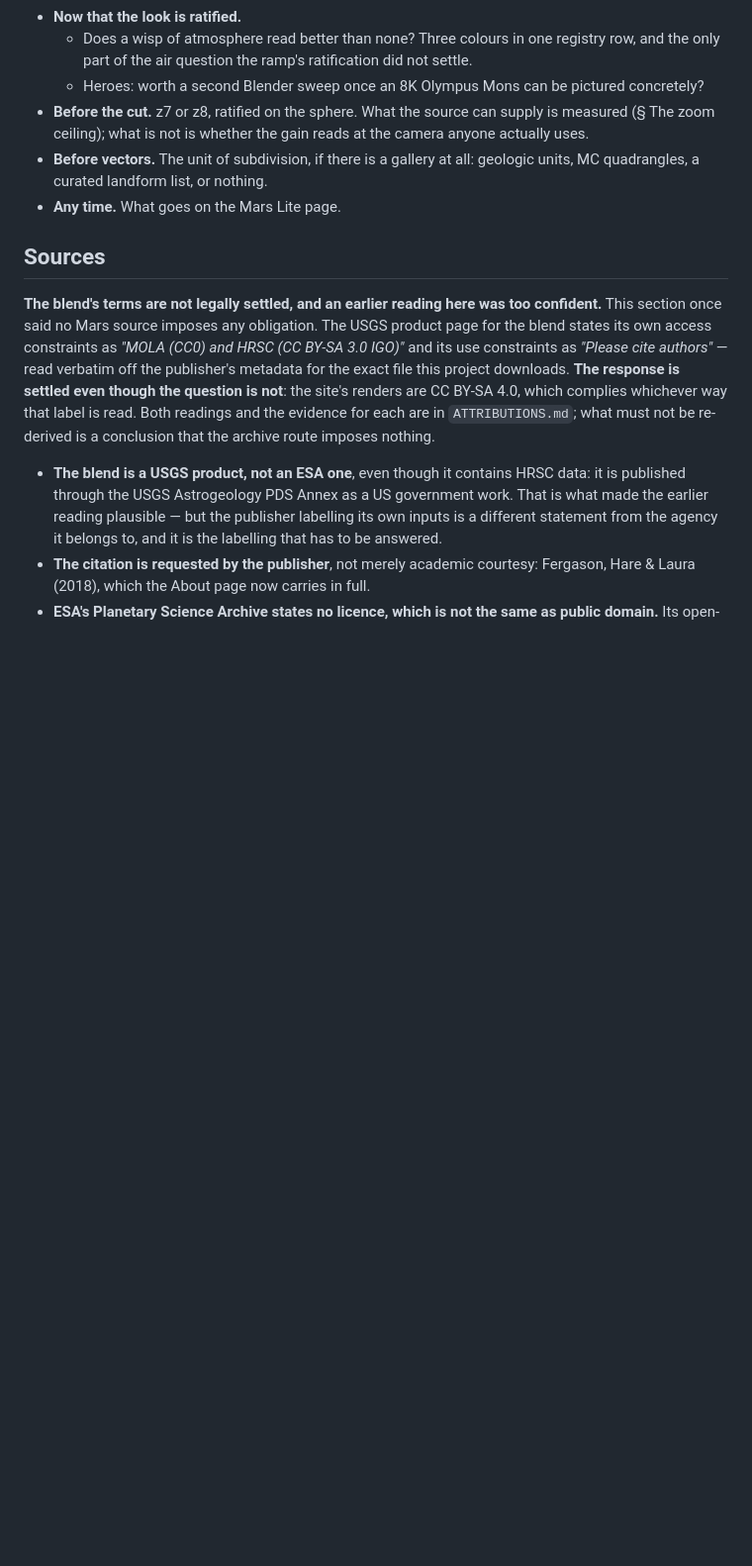
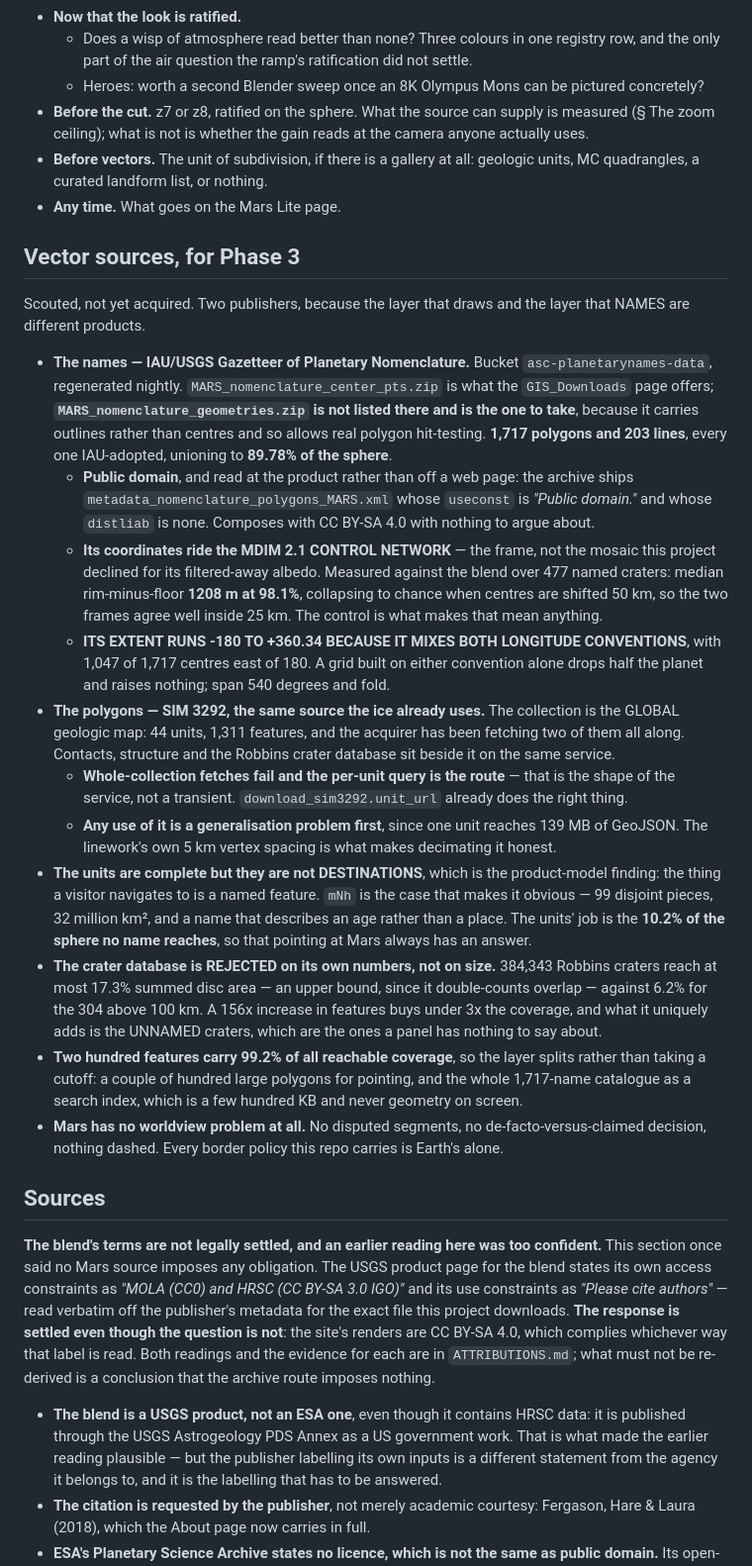
Before and after one commit to Alchez/terrella, a Markdown page: MARS.md, the part around one of its changes. Shown at 99% size. Rendered like a GitHub page; blank space fills up the shorter version.

Commit message:
docs(mars): the z7 record with per-row provenance, five numbered phases, and Phase 3's vector sources

```diff
--- a/MARS.md
+++ b/MARS.md
@@ -587,6 +593,47 @@ Triaged by when each must be answered, because most of them cannot be answered e
   quadrangles, a curated landform list, or nothing.
 - **Any time.** What goes on the Mars Lite page.
 
+## Vector sources, for Phase 3
+
+Scouted, not yet acquired. Two publishers, because the layer that draws and the layer that NAMES are
+different products.
+
+- **The names — IAU/USGS Gazetteer of Planetary Nomenclature.** Bucket `asc-planetarynames-data`,
+  regenerated nightly. `MARS_nomenclature_center_pts.zip` is what the `GIS_Downloads` page offers;
+  **`MARS_nomenclature_geometries.zip` is not listed there and is the one to take**, because it
+  carries outlines rather than centres and so allows real polygon hit-testing. **1,717 polygons and
+  203 lines**, every one IAU-adopted, unioning to **89.78% of the sphere**.
+  - **Public domain**, and read at the product rather than off a web page: the archive ships
+    `metadata_nomenclature_polygons_MARS.xml` whose `useconst` is *"Public domain."* and whose
+    `distliab` is none. Composes with CC BY-SA 4.0 with nothing to argue about.
+  - **Its coordinates ride the MDIM 2.1 CONTROL NETWORK** — the frame, not the mosaic this project
+    declined for its filtered-away albedo. Measured against the blend over 477 named craters: median
+    rim-minus-floor **1208 m at 98.1%**, collapsing to chance when centres are shifted 50 km, so the
+    two frames agree well inside 25 km. The control is what makes that mean anything.
+  - **ITS EXTENT RUNS -180 TO +360.34 BECAUSE IT MIXES BOTH LONGITUDE CONVENTIONS**, with 1,047 of
+    1,717 centres east of 180. A grid built on either convention alone drops half the planet and
+    raises nothing; span 540 degrees and fold.
+- **The polygons — SIM 3292, the same source the ice already uses.** The collection is the GLOBAL
+  geologic map: 44 units, 1,311 features, and the acquirer has been fetching two of them all along.
+  Contacts, structure and the Robbins crater database sit beside it on the same service.
+  - **Whole-collection fetches fail and the per-unit query is the route** — that is the shape of the
+    service, not a transient. `download_sim3292.unit_url` already does the right thing.
+  - **Any use of it is a generalisation problem first**, since one unit reaches 139 MB of GeoJSON.
+    The linework's own 5 km vertex spacing is what makes decimating it honest.
+- **The units are complete but they are not DESTINATIONS**, which is the product-model finding: the
+  thing a visitor navigates to is a named feature. `mNh` is the case that makes it obvious — 99
+  disjoint pieces, 32 million km², and a name that describes an age rather than a place. The units'
+  job is the **10.2% of the sphere no name reaches**, so that pointing at Mars always has an answer.
+- **The crater database is REJECTED on its own numbers, not on size.** 384,343 Robbins craters reach
+  at most 17.3% summed disc area — an upper bound, since it double-counts overlap — against 6.2% for
+  the 304 above 100 km. A 156x increase in features buys under 3x the coverage, and what it uniquely
+  adds is the UNNAMED craters, which are the ones a panel has nothing to say about.
+- **Two hundred features carry 99.2% of all reachable coverage**, so the layer splits rather than
+  taking a cutoff: a couple of hundred large polygons for pointing, and the whole 1,717-name catalogue
+  as a search index, which is a few hundred KB and never geometry on screen.
+- **Mars has no worldview problem at all.** No disputed segments, no de-facto-versus-claimed
+  decision, nothing dashed. Every border policy this repo carries is Earth's alone.
+
 ## Sources
 
 **The blend's terms are not legally settled, and an earlier reading here was too confident.** This
```
Also changed, not shown: other parts of MARS.md (+16 -10 lines), INVENTORY.md (+2 -2 lines), PROCESS.md (+38 -20 lines).
